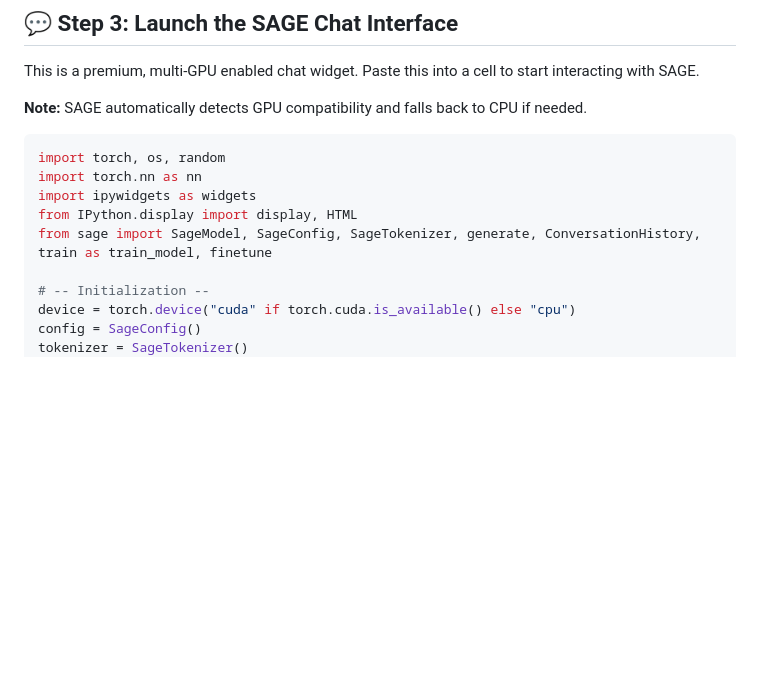
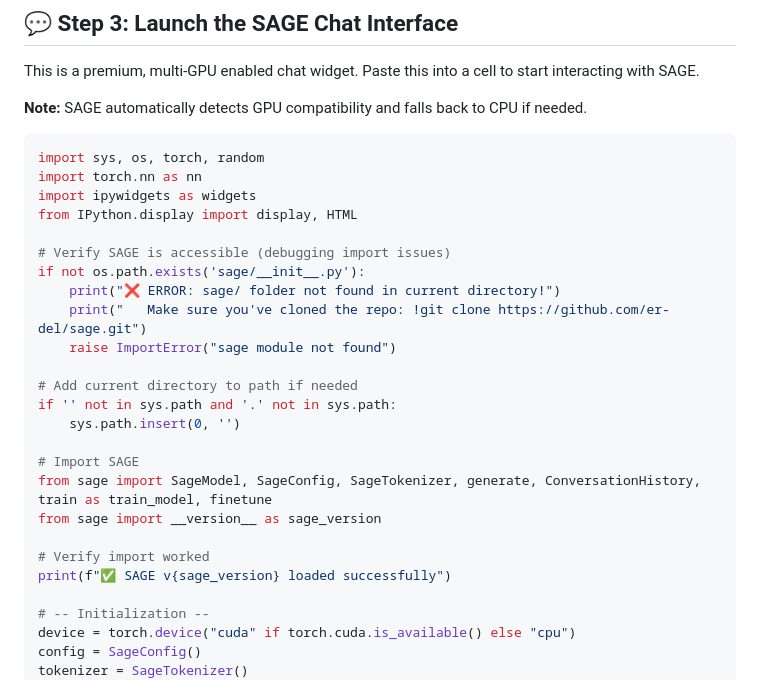
Before and after one commit to er-del/sage, a Markdown page: SAGE_KAGGLE_GUIDE.md, the part around the change. GitHub-like rendering; blank space fills up the shorter version.

````diff
--- a/SAGE_KAGGLE_GUIDE.md
+++ b/SAGE_KAGGLE_GUIDE.md
@@ -50,11 +50,27 @@ This is a premium, multi-GPU enabled chat widget. Paste this into a cell to star
 **Note:** SAGE automatically detects GPU compatibility and falls back to CPU if needed.
 
 ```python
-import torch, os, random
+import sys, os, torch, random
 import torch.nn as nn
 import ipywidgets as widgets
 from IPython.display import display, HTML
+
+# Verify SAGE is accessible (debugging import issues)
+if not os.path.exists('sage/__init__.py'):
+    print("❌ ERROR: sage/ folder not found in current directory!")
+    print("   Make sure you've cloned the repo: !git clone https://github.com/er-del/sage.git")
+    raise ImportError("sage module not found")
+
+# Add current directory to path if needed
+if '' not in sys.path and '.' not in sys.path:
+    sys.path.insert(0, '')
+
+# Import SAGE
 from sage import SageModel, SageConfig, SageTokenizer, generate, ConversationHistory, train as train_model, finetune
+from sage import __version__ as sage_version
+
+# Verify import worked
+print(f"✅ SAGE v{sage_version} loaded successfully")
 
 # -- Initialization --
 device = torch.device("cuda" if torch.cuda.is_available() else "cpu")
````
